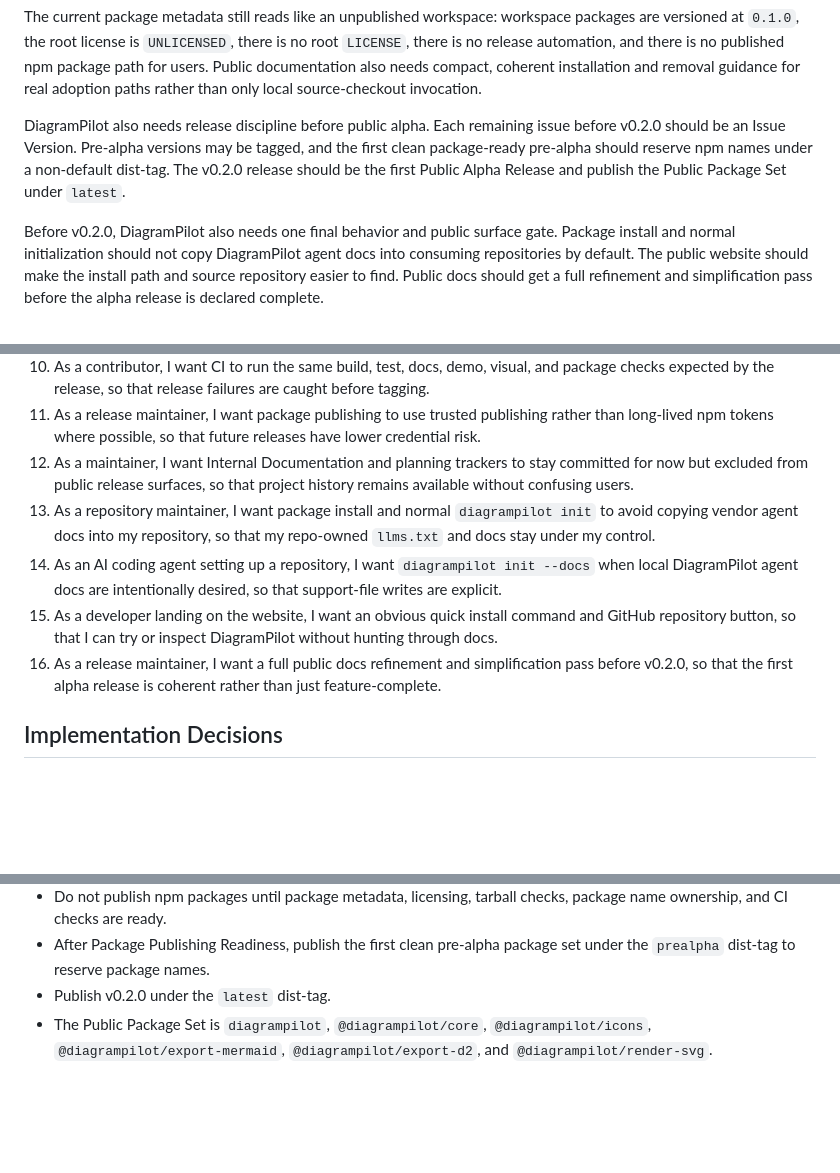
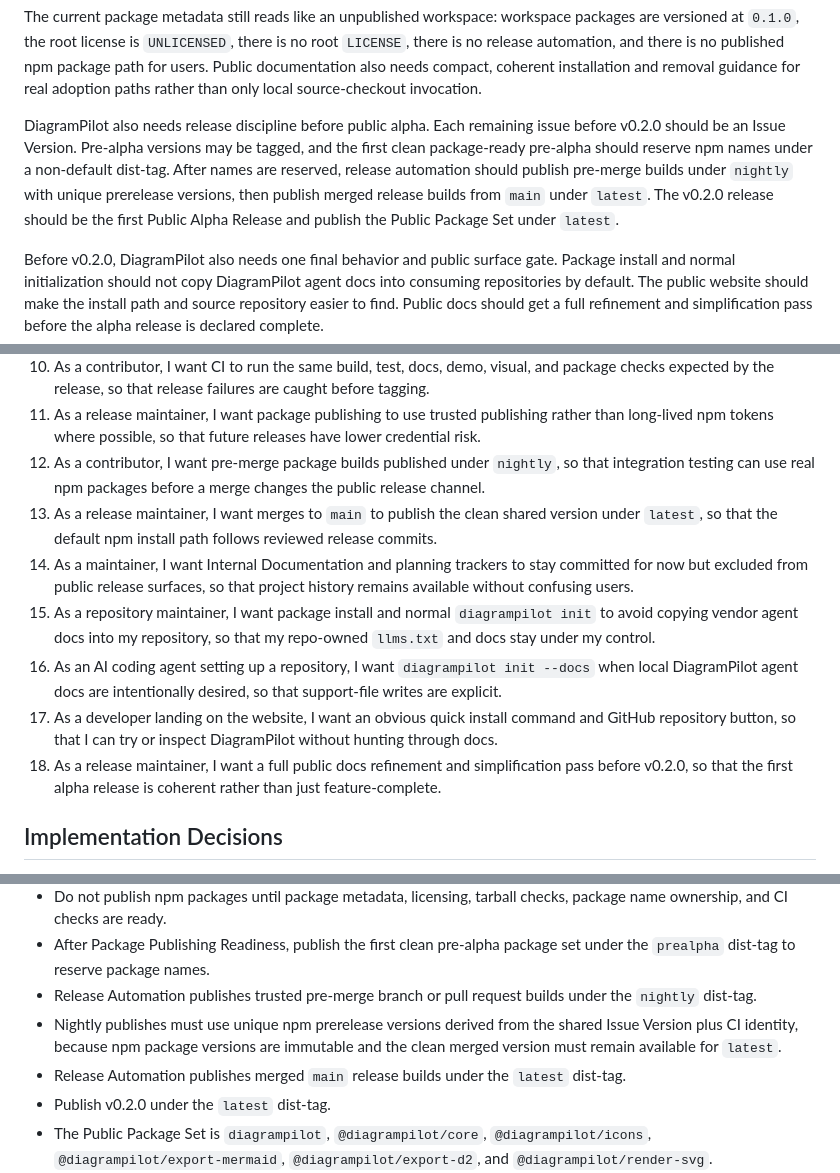
Before and after one commit to StiensWout/DiagramPilot, a Markdown page: .scratch/public-alpha-release/PRD.md, 3 parts joined by grey strips. GitHub-like rendering; blank space fills up the shorter version.

Commit message:
Update release publishing plan

```diff
--- a/.scratch/public-alpha-release/PRD.md
+++ b/.scratch/public-alpha-release/PRD.md
@@ -19,8 +19,11 @@ only local source-checkout invocation.
 DiagramPilot also needs release discipline before public alpha. Each remaining
 issue before v0.2.0 should be an Issue Version. Pre-alpha versions may be
 tagged, and the first clean package-ready pre-alpha should reserve npm names
-under a non-default dist-tag. The v0.2.0 release should be the first Public
-Alpha Release and publish the Public Package Set under `latest`.
+under a non-default dist-tag. After names are reserved, release automation
+should publish pre-merge builds under `nightly` with unique prerelease
+versions, then publish merged release builds from `main` under `latest`. The
+v0.2.0 release should be the first Public Alpha Release and publish the Public
+Package Set under `latest`.
 
 Before v0.2.0, DiagramPilot also needs one final behavior and public surface
 gate. Package install and normal initialization should not copy DiagramPilot
@@ -92,19 +96,25 @@ This phase will:
 11. As a release maintainer, I want package publishing to use trusted
     publishing rather than long-lived npm tokens where possible, so that future
     releases have lower credential risk.
-12. As a maintainer, I want Internal Documentation and planning trackers to stay
+12. As a contributor, I want pre-merge package builds published under
+    `nightly`, so that integration testing can use real npm packages before a
+    merge changes the public release channel.
+13. As a release maintainer, I want merges to `main` to publish the clean
+    shared version under `latest`, so that the default npm install path follows
+    reviewed release commits.
+14. As a maintainer, I want Internal Documentation and planning trackers to stay
     committed for now but excluded from public release surfaces, so that project
     history remains available without confusing users.
-13. As a repository maintainer, I want package install and normal
+15. As a repository maintainer, I want package install and normal
     `diagrampilot init` to avoid copying vendor agent docs into my repository,
     so that my repo-owned `llms.txt` and docs stay under my control.
-14. As an AI coding agent setting up a repository, I want
+16. As an AI coding agent setting up a repository, I want
     `diagrampilot init --docs` when local DiagramPilot agent docs are
     intentionally desired, so that support-file writes are explicit.
-15. As a developer landing on the website, I want an obvious quick install
+17. As a developer landing on the website, I want an obvious quick install
     command and GitHub repository button, so that I can try or inspect
     DiagramPilot without hunting through docs.
-16. As a release maintainer, I want a full public docs refinement and
+18. As a release maintainer, I want a full public docs refinement and
     simplification pass before v0.2.0, so that the first alpha release is
     coherent rather than just feature-complete.
 
@@ -125,6 +135,13 @@ This phase will:
   package name ownership, and CI checks are ready.
 - After Package Publishing Readiness, publish the first clean pre-alpha package
   set under the `prealpha` dist-tag to reserve package names.
+- Release Automation publishes trusted pre-merge branch or pull request builds
+  under the `nightly` dist-tag.
+- Nightly publishes must use unique npm prerelease versions derived from the
+  shared Issue Version plus CI identity, because npm package versions are
+  immutable and the clean merged version must remain available for `latest`.
+- Release Automation publishes merged `main` release builds under the `latest`
+  dist-tag.
 - Publish v0.2.0 under the `latest` dist-tag.
 - The Public Package Set is `diagrampilot`, `@diagrampilot/core`,
   `@diagrampilot/icons`, `@diagrampilot/export-mermaid`,
```
Also changed, not shown: other parts of .scratch/public-alpha-release/PRD.md (+7 -5 lines), 1 other file.
